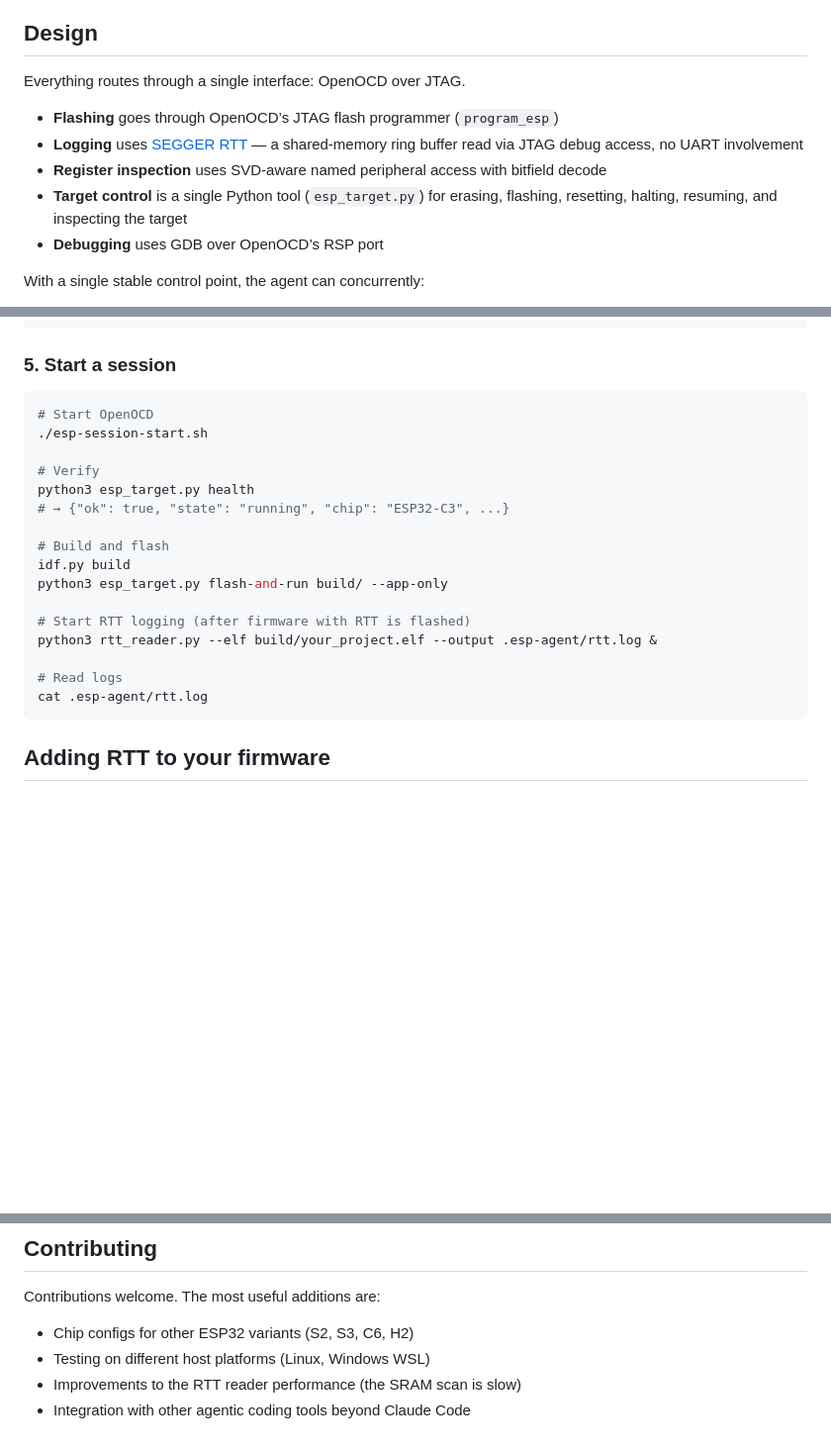
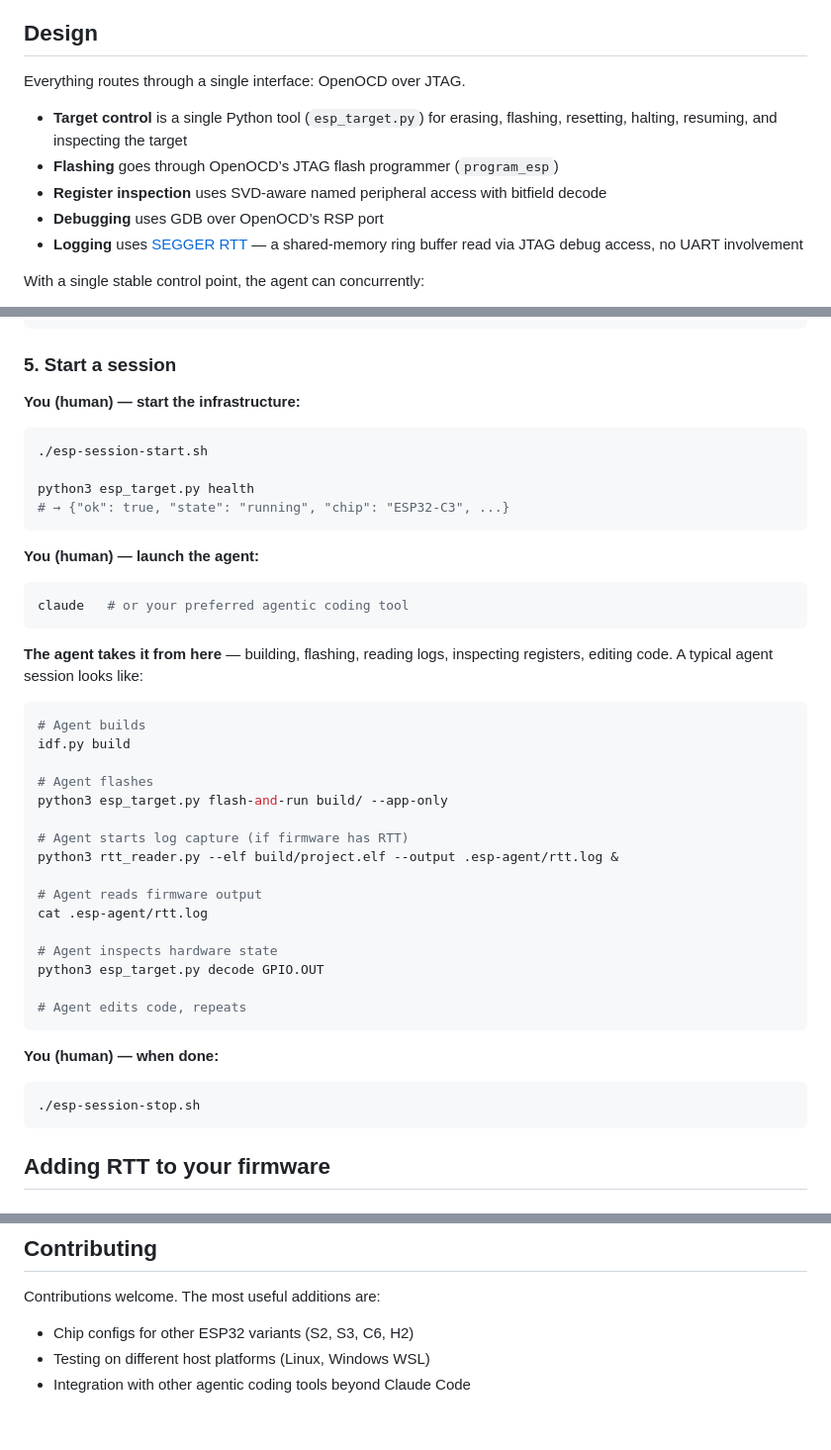
Before and after one commit to ccattuto/esp-agentic-dev, a Markdown page: README.md, 3 parts joined by grey strips. Shown at 99% size. GitHub-like rendering; blank space fills up the shorter version.

````diff
--- a/README.md
+++ b/README.md
@@ -8,11 +8,11 @@ Build, flash, inspect, and debug ESP32 firmware entirely over JTAG — no serial
 
 Everything routes through a single interface: OpenOCD over JTAG.
 
+- **Target control** is a single Python tool (`esp_target.py`) for erasing, flashing, resetting, halting, resuming, and inspecting the target
 - **Flashing** goes through OpenOCD’s JTAG flash programmer (`program_esp`)
+- **Register inspection** uses SVD-aware named peripheral access with bitfield decode
+- **Debugging** uses GDB over OpenOCD’s RSP port
 - **Logging** uses [SEGGER RTT](https://www.segger.com/products/debug-probes/j-link/technology/about-real-time-transfer/) — a shared-memory ring buffer read via JTAG debug access, no UART involvement
-- **Register inspection** uses SVD-aware named peripheral access with bitfield decode
-- **Target control** is a single Python tool (`esp_target.py`) for erasing, flashing, resetting, halting, resuming, and inspecting the target
-- **Debugging** uses GDB over OpenOCD’s RSP port
 
 With a single stable control point, the agent can concurrently:
 
@@ -122,23 +122,47 @@ ESP32-C3 with built-in USB-JTAG:
 
 ### 5. Start a session
 
+**You (human) — start the infrastructure:**
+
 ```bash
-# Start OpenOCD
 ./esp-session-start.sh
 
-# Verify
 python3 esp_target.py health
 # → {"ok": true, "state": "running", "chip": "ESP32-C3", ...}
+```
 
-# Build and flash
+**You (human) — launch the agent:**
+
+```bash
+claude   # or your preferred agentic coding tool
+```
+
+**The agent takes it from here** — building, flashing, reading logs,
+inspecting registers, editing code. A typical agent session looks like:
+
+```bash
+# Agent builds
 idf.py build
+
+# Agent flashes
 python3 esp_target.py flash-and-run build/ --app-only
 
-# Start RTT logging (after firmware with RTT is flashed)
-python3 rtt_reader.py --elf build/your_project.elf --output .esp-agent/rtt.log &
+# Agent starts log capture (if firmware has RTT)
+python3 rtt_reader.py --elf build/project.elf --output .esp-agent/rtt.log &
 
-# Read logs
+# Agent reads firmware output
 cat .esp-agent/rtt.log
+
+# Agent inspects hardware state
+python3 esp_target.py decode GPIO.OUT
+
+# Agent edits code, repeats
+```
+
+**You (human) — when done:**
+
+```bash
+./esp-session-stop.sh
 ```
 
 ## Adding RTT to your firmware
@@ -333,5 +357,4 @@ Contributions welcome. The most useful additions are:
 
 - Chip configs for other ESP32 variants (S2, S3, C6, H2)
 - Testing on different host platforms (Linux, Windows WSL)
-- Improvements to the RTT reader performance (the SRAM scan is slow)
 - Integration with other agentic coding tools beyond Claude Code
````
